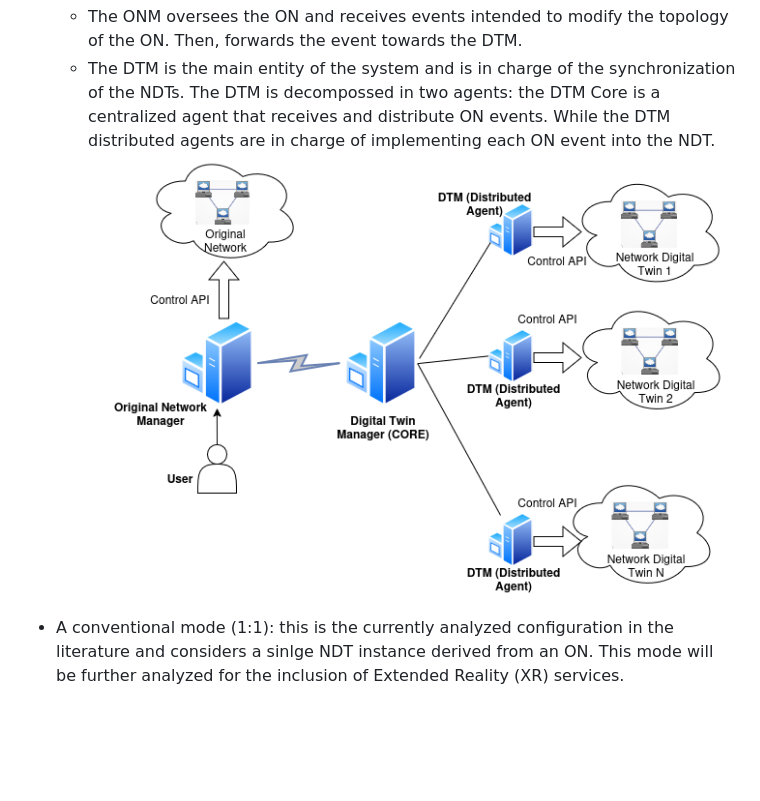
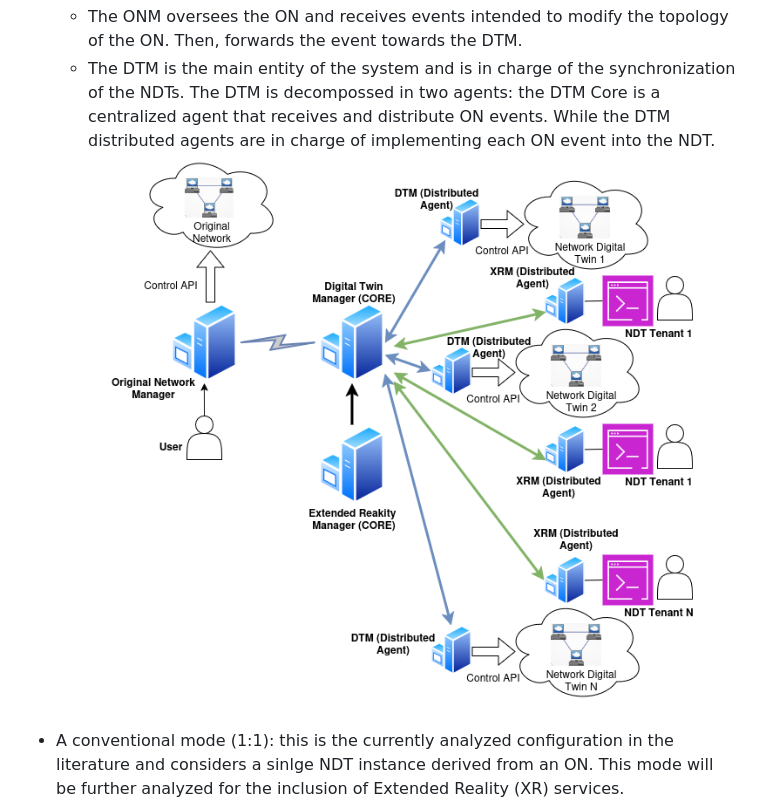
Before and after one commit to xaviercalleh1994/Federated-NDT1, a Markdown page: README.md, the part around the change. Drawn GitHub-style; pictures changed too: Images/PoC_fed_XR.drawio.png (added); blank space fills up the shorter version.

Commit message:
Update 2 files
- /Images/PoC_fed_XR.drawio.png
- /README.md

```diff
--- a/README.md
+++ b/README.md
@@ -10,7 +10,7 @@ Currently, the framework is provided with two operational configurations:
 
     - The ONM oversees the ON and receives events intended to modify the topology of the ON. Then, forwards the event towards the DTM.
     - The DTM is the main entity of the system and is in charge of the synchronization of the NDTs. The DTM is decompossed in two agents: the DTM Core is a centralized agent that receives and distribute ON events. While the DTM distributed agents are in charge of implementing each ON event into the NDT.
-    ![Framework_architecture_fed](Images/PoC_fed_arch.png)
+    ![Framework_architecture_fed](Images/PoC_fed_XR.drawio.png)
 - A conventional mode (1:1): this is the currently analyzed configuration in the literature and considers a sinlge NDT instance derived from an ON. This mode will be further analyzed for the inclusion of Extended Reality (XR) services.
 ![Framework_architecture_fed_11](Images/PoC_11_arch.png)
 
```
